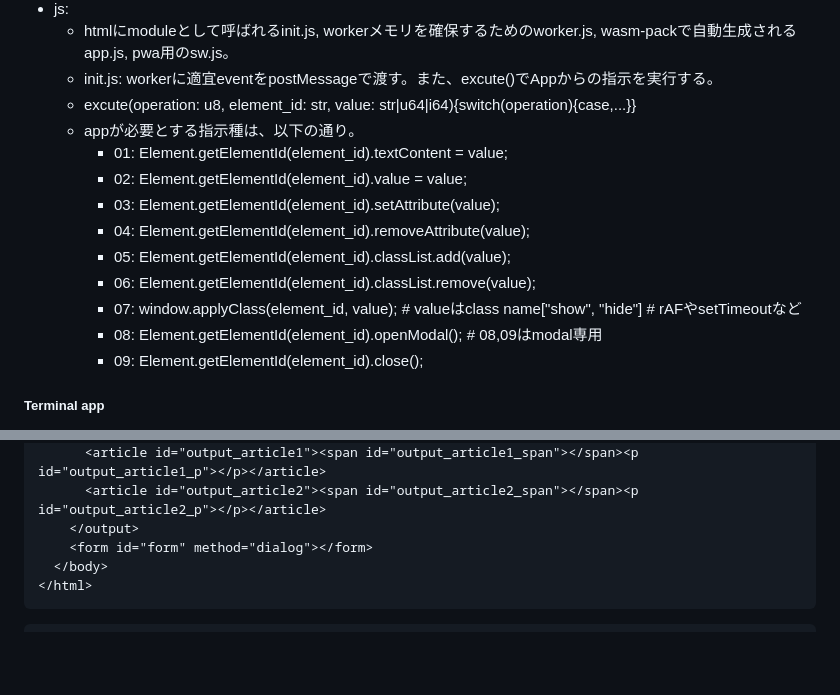
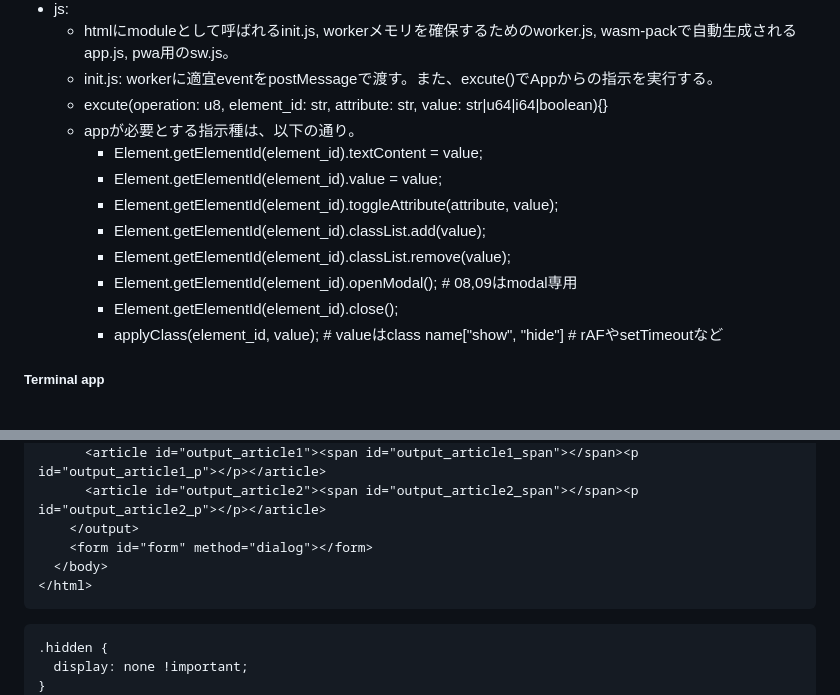
Before and after one commit to animagram-jp/app, a Markdown page: docs/Architecture.md, 2 parts joined by grey strips. Drawn GitHub-style; blank space fills up the shorter version.

````diff
--- a/docs/Architecture.md
+++ b/docs/Architecture.md
@@ -109,17 +109,16 @@
 - js:
   - htmlにmoduleとして呼ばれるinit.js, workerメモリを確保するためのworker.js, wasm-packで自動生成されるapp.js, pwa用のsw.js。
   - init.js: workerに適宜eventをpostMessageで渡す。また、excute()でAppからの指示を実行する。
-  - excute(operation: u8, element_id: str, value: str|u64|i64){switch(operation){case,...}}
+  - excute(operation: u8, element_id: str, attribute: str, value: str|u64|i64|boolean){}
   - appが必要とする指示種は、以下の通り。
-    - 01: Element.getElementId(element_id).textContent = value;
-    - 02: Element.getElementId(element_id).value = value;
-    - 03: Element.getElementId(element_id).setAttribute(value);
-    - 04: Element.getElementId(element_id).removeAttribute(value);
-    - 05: Element.getElementId(element_id).classList.add(value);
-    - 06: Element.getElementId(element_id).classList.remove(value);
-    - 07: window.applyClass(element_id, value); # valueはclass name["show", "hide"] # rAFやsetTimeoutなど
-    - 08: Element.getElementId(element_id).openModal(); # 08,09はmodal専用
-    - 09: Element.getElementId(element_id).close();
+    - Element.getElementId(element_id).textContent = value;
+    - Element.getElementId(element_id).value = value;
+    - Element.getElementId(element_id).toggleAttribute(attribute, value);
+    - Element.getElementId(element_id).classList.add(value);
+    - Element.getElementId(element_id).classList.remove(value);
+    - Element.getElementId(element_id).openModal(); # 08,09はmodal専用
+    - Element.getElementId(element_id).close();
+    - applyClass(element_id, value); # valueはclass name["show", "hide"] # rAFやsetTimeoutなど
 
 ##### Terminal app
 
@@ -167,6 +166,9 @@ html:
 ```
 
 ```css
+.hidden {
+  display: none !important;
+}
 output {
   position: fixed;
   bottom: 1.5rem;
````
Also changed, not shown: other parts of docs/Architecture.md (+67 -59 lines).
